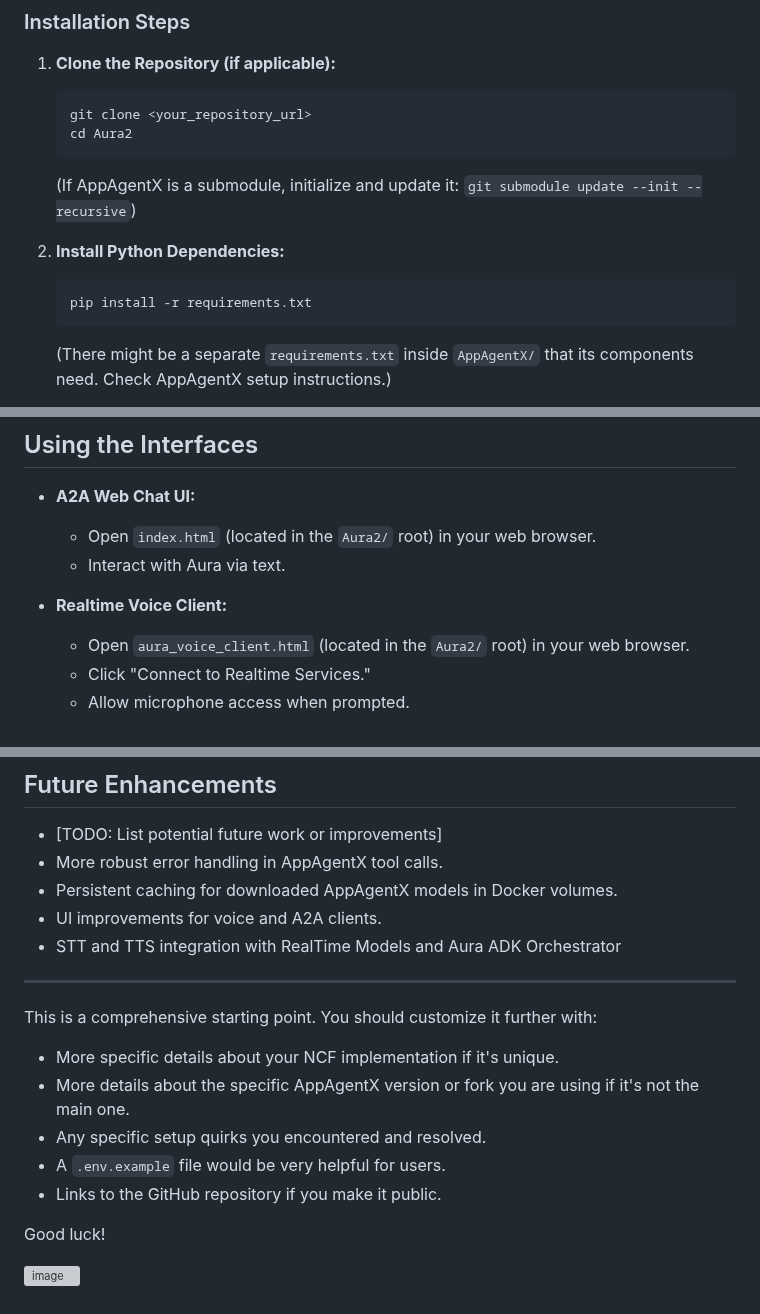
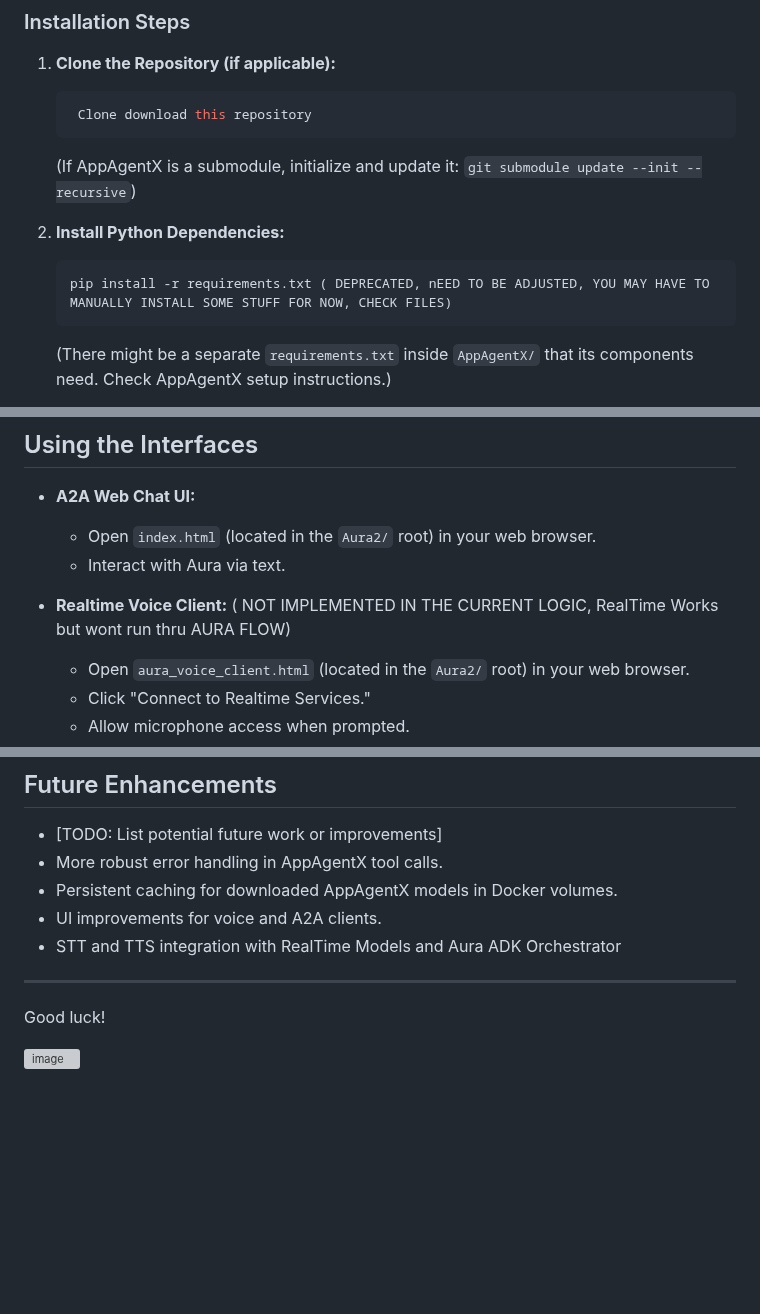
Before and after one commit to IhateCreatingUserNames2/Aura_AppAgentX, a Markdown page: readme.md, 3 parts joined by grey strips. Rendered like a GitHub page; blank space fills up the shorter version; grey boxes are pictures that could not be loaded.

````diff
--- a/readme.md
+++ b/readme.md
@@ -99,14 +99,13 @@ Aura2/
 
 1.  **Clone the Repository (if applicable):**
     ```bash
-    git clone <your_repository_url>
-    cd Aura2
+     Clone download this repository
     ```
     (If AppAgentX is a submodule, initialize and update it: `git submodule update --init --recursive`)
 
 2.  **Install Python Dependencies:**
     ```bash
-    pip install -r requirements.txt
+    pip install -r requirements.txt ( DEPRECATED, nEED TO BE ADJUSTED, YOU MAY HAVE TO MANUALLY INSTALL SOME STUFF FOR NOW, CHECK FILES)
     ```
     (There might be a separate `requirements.txt` inside `AppAgentX/` that its components need. Check AppAgentX setup instructions.)
 
@@ -184,7 +183,7 @@ Aura2/
     *   Open `index.html` (located in the `Aura2/` root) in your web browser.
     *   Interact with Aura via text.
 
-*   **Realtime Voice Client:**
+*   **Realtime Voice Client:** ( NOT IMPLEMENTED IN THE CURRENT LOGIC, RealTime Works but wont run thru AURA FLOW)
     *   Open `aura_voice_client.html` (located in the `Aura2/` root) in your web browser.
     *   Click "Connect to Realtime Services."
     *   Allow microphone access when prompted.
@@ -234,13 +233,6 @@ Aura2/
 
 ---
 
-This is a comprehensive starting point. You should customize it further with:
-*   More specific details about your NCF implementation if it's unique.
-*   More details about the specific AppAgentX version or fork you are using if it's not the main one.
-*   Any specific setup quirks you encountered and resolved.
-*   A `.env.example` file would be very helpful for users.
-*   Links to the GitHub repository if you make it public.
-
 Good luck!
 
 
````
